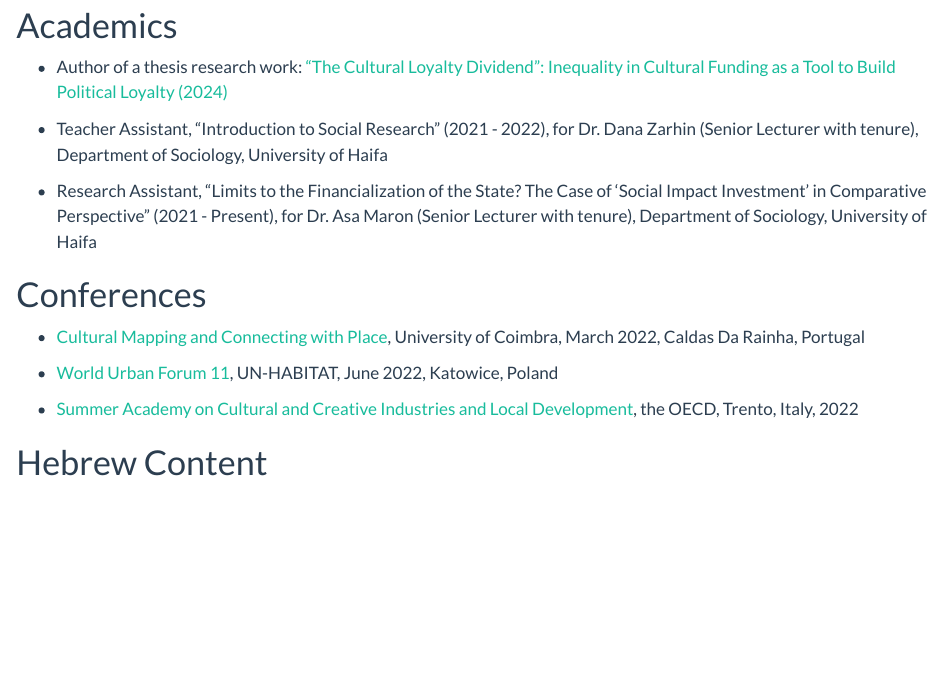
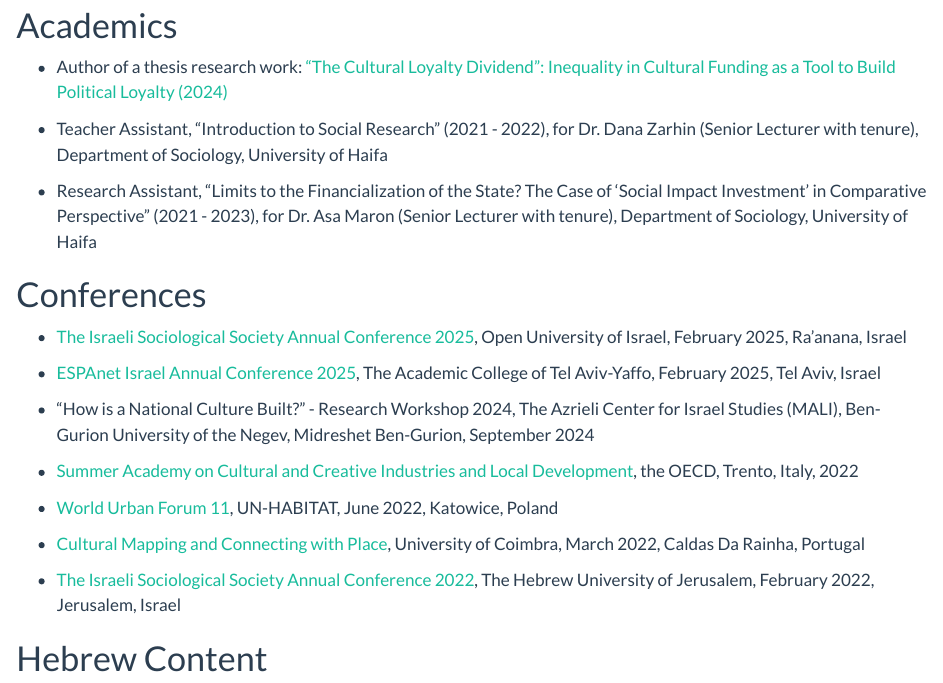
Before and after one commit to matanhakim/matanhakim.com, a Quarto document (cv.qmd): the page in a window 1100 px wide, from 890 px down. Rendered offline with R 4.5, knitr and Pandoc in place of Quarto, with nearby package versions.

Commit message:
Update conferences in CV

```diff
--- a/cv.qmd
+++ b/cv.qmd
@@ -52,15 +52,23 @@ Inequality in Cultural Funding as a Tool to Build Political Loyalty (2024)](http
 
 -   Teacher Assistant, "Introduction to Social Research" (2021 - 2022), for Dr. Dana Zarhin (Senior Lecturer with tenure), Department of Sociology, University of Haifa
 
--   Research Assistant, "Limits to the Financialization of the State? The Case of 'Social Impact Investment' in Comparative Perspective" (2021 - Present), for Dr. Asa Maron (Senior Lecturer with tenure), Department of Sociology, University of Haifa
+-   Research Assistant, "Limits to the Financialization of the State? The Case of 'Social Impact Investment' in Comparative Perspective" (2021 - 2023), for Dr. Asa Maron (Senior Lecturer with tenure), Department of Sociology, University of Haifa
 
 # Conferences
 
--   [Cultural Mapping and Connecting with Place](https://ces.uc.pt/summerwinterschools/?lang=1&id=28189), University of Coimbra, March 2022, Caldas Da Rainha, Portugal
+-   [The Israeli Sociological Society Annual Conference 2025](https://www.telhai.ac.il/node/6014), Open University of Israel, February 2025, Ra'anana, Israel
+
+-   [ESPAnet Israel Annual Conference 2025](https://www.espanetisrael.com/%D7%94%D7%9B%D7%A0%D7%A1-%D7%94-14), The Academic College of Tel Aviv-Yaffo, February 2025, Tel Aviv, Israel
+
+- "How is a National Culture Built?" - Research Workshop 2024, The Azrieli Center for Israel Studies (MALI), Ben-Gurion University of the Negev, Midreshet Ben-Gurion, September 2024
+
+-   [Summer Academy on Cultural and Creative Industries and Local Development](https://www.oecd.org/cfe/leed/summer-academy.htm), the OECD, Trento, Italy, 2022
 
 -   [World Urban Forum 11](https://wuf.unhabitat.org/wuf11https://wuf.unhabitat.org/wuf11), UN-HABITAT, June 2022, Katowice, Poland
 
--   [Summer Academy on Cultural and Creative Industries and Local Development](https://www.oecd.org/cfe/leed/summer-academy.htm), the OECD, Trento, Italy, 2022
+-   [Cultural Mapping and Connecting with Place](https://ces.uc.pt/summerwinterschools/?lang=1&id=28189), University of Coimbra, March 2022, Caldas Da Rainha, Portugal
+
+-   [The Israeli Sociological Society Annual Conference 2022](https://conf53.israel-sociology.org.il), The Hebrew University of Jerusalem, February 2022, Jerusalem, Israel
 
 # Hebrew Content
 
```
